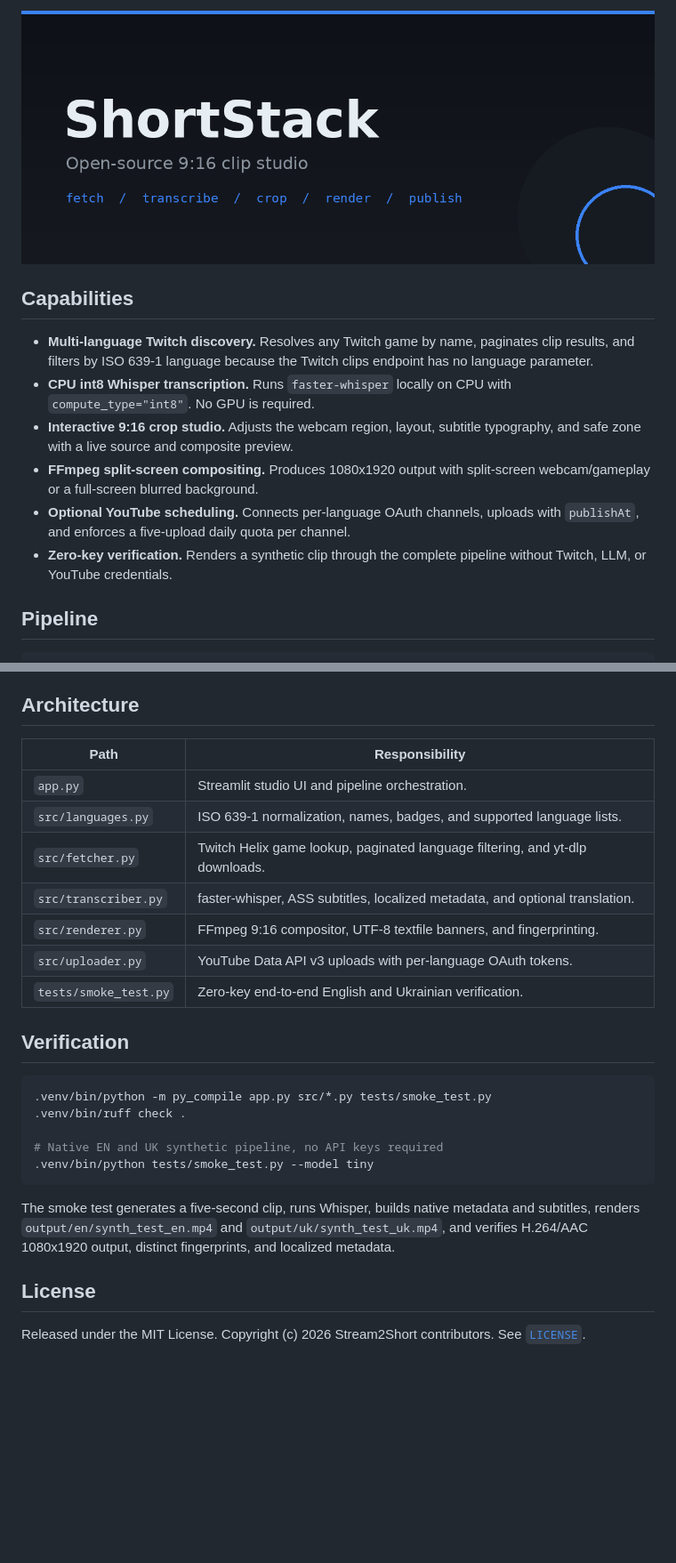
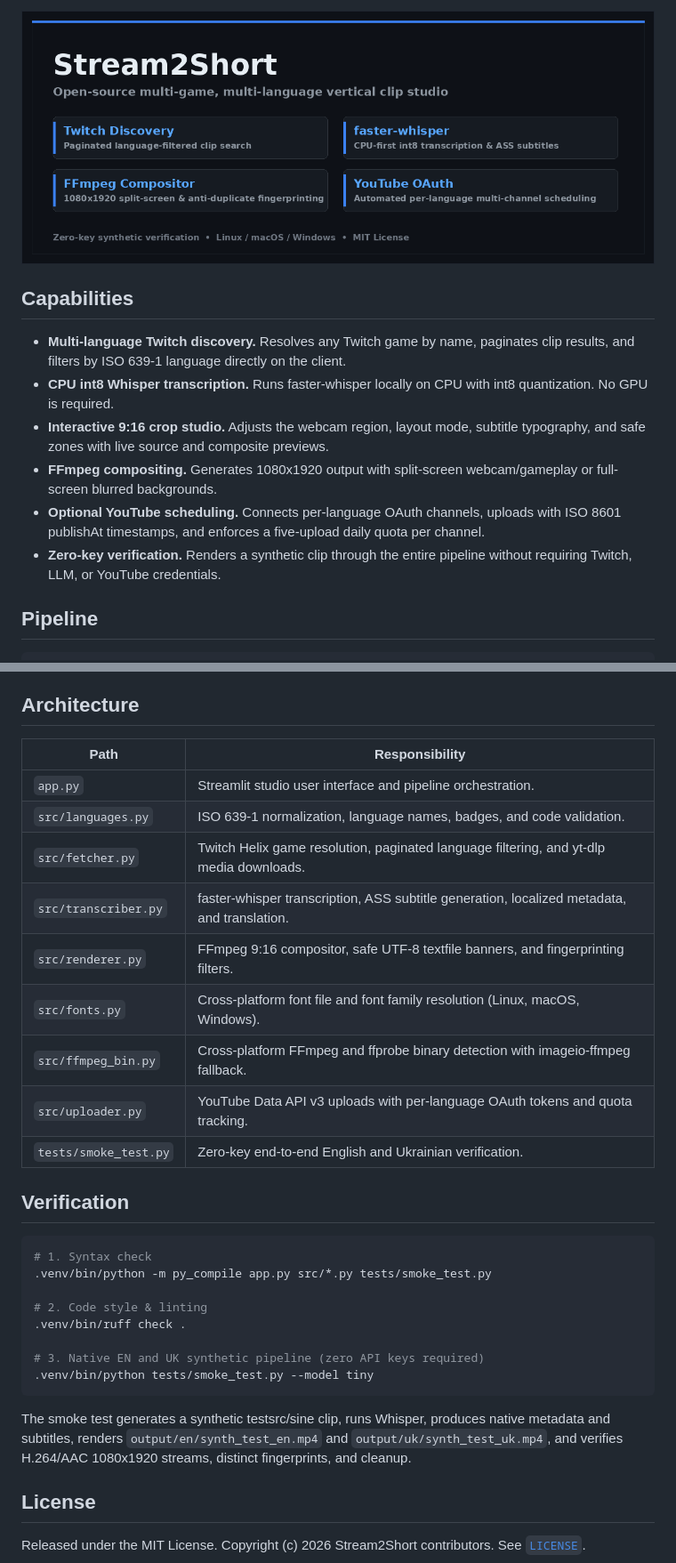
Before and after one commit to pqxq/stream2short, a Markdown page: README.md, 2 parts joined by grey strips. Shown at 89% size. Drawn GitHub-style; pictures changed too: docs/preview.png; blank space fills up the shorter version.

Commit message:
feat: complete production readiness, cross-platform launchers, screenshots, and branding polish

````diff
--- a/README.md
+++ b/README.md
@@ -6,12 +11,12 @@ Stream2Short is a local-first Streamlit studio that turns gaming clips into 9:16
 
 ## Capabilities
 
-- **Multi-language Twitch discovery.** Resolves any Twitch game by name, paginates clip results, and filters by ISO 639-1 language because the Twitch clips endpoint has no language parameter.
-- **CPU int8 Whisper transcription.** Runs `faster-whisper` locally on CPU with `compute_type="int8"`. No GPU is required.
-- **Interactive 9:16 crop studio.** Adjusts the webcam region, layout, subtitle typography, and safe zone with a live source and composite preview.
-- **FFmpeg split-screen compositing.** Produces 1080x1920 output with split-screen webcam/gameplay or a full-screen blurred background.
-- **Optional YouTube scheduling.** Connects per-language OAuth channels, uploads with `publishAt`, and enforces a five-upload daily quota per channel.
-- **Zero-key verification.** Renders a synthetic clip through the complete pipeline without Twitch, LLM, or YouTube credentials.
+- **Multi-language Twitch discovery.** Resolves any Twitch game by name, paginates clip results, and filters by ISO 639-1 language directly on the client.
+- **CPU int8 Whisper transcription.** Runs faster-whisper locally on CPU with int8 quantization. No GPU is required.
+- **Interactive 9:16 crop studio.** Adjusts the webcam region, layout mode, subtitle typography, and safe zones with live source and composite previews.
+- **FFmpeg compositing.** Generates 1080x1920 output with split-screen webcam/gameplay or full-screen blurred backgrounds.
+- **Optional YouTube scheduling.** Connects per-language OAuth channels, uploads with ISO 8601 publishAt timestamps, and enforces a five-upload daily quota per channel.
+- **Zero-key verification.** Renders a synthetic clip through the entire pipeline without requiring Twitch, LLM, or YouTube credentials.
 
 ## Pipeline
 
@@ -133,27 +179,32 @@ Scheduling uses ISO 8601 `publishAt` timestamps with configurable spacing and a
 
 ## Architecture
 
-| Path                    | Responsibility                                                                |
-| ----------------------- | ----------------------------------------------------------------------------- |
-| `app.py`              | Streamlit studio UI and pipeline orchestration.                               |
-| `src/languages.py`    | ISO 639-1 normalization, names, badges, and supported language lists.         |
-| `src/fetcher.py`      | Twitch Helix game lookup, paginated language filtering, and yt-dlp downloads. |
-| `src/transcriber.py`  | faster-whisper, ASS subtitles, localized metadata, and optional translation.  |
-| `src/renderer.py`     | FFmpeg 9:16 compositor, UTF-8 textfile banners, and fingerprinting.           |
-| `src/uploader.py`     | YouTube Data API v3 uploads with per-language OAuth tokens.                   |
-| `tests/smoke_test.py` | Zero-key end-to-end English and Ukrainian verification.                       |
+| Path | Responsibility |
+| --- | --- |
+| `app.py` | Streamlit studio user interface and pipeline orchestration. |
+| `src/languages.py` | ISO 639-1 normalization, language names, badges, and code validation. |
+| `src/fetcher.py` | Twitch Helix game resolution, paginated language filtering, and yt-dlp media downloads. |
+| `src/transcriber.py` | faster-whisper transcription, ASS subtitle generation, localized metadata, and translation. |
+| `src/renderer.py` | FFmpeg 9:16 compositor, safe UTF-8 textfile banners, and fingerprinting filters. |
+| `src/fonts.py` | Cross-platform font file and font family resolution (Linux, macOS, Windows). |
+| `src/ffmpeg_bin.py` | Cross-platform FFmpeg and ffprobe binary detection with imageio-ffmpeg fallback. |
+| `src/uploader.py` | YouTube Data API v3 uploads with per-language OAuth tokens and quota tracking. |
+| `tests/smoke_test.py` | Zero-key end-to-end English and Ukrainian verification. |
 
 ## Verification
 
 ```bash
+# 1. Syntax check
 .venv/bin/python -m py_compile app.py src/*.py tests/smoke_test.py
+
+# 2. Code style & linting
 .venv/bin/ruff check .
 
-# Native EN and UK synthetic pipeline, no API keys required
+# 3. Native EN and UK synthetic pipeline (zero API keys required)
 .venv/bin/python tests/smoke_test.py --model tiny
 ```
 
-The smoke test generates a five-second clip, runs Whisper, builds native metadata and subtitles, renders `output/en/synth_test_en.mp4` and `output/uk/synth_test_uk.mp4`, and verifies H.264/AAC 1080x1920 output, distinct fingerprints, and localized metadata.
+The smoke test generates a synthetic testsrc/sine clip, runs Whisper, produces native metadata and subtitles, renders `output/en/synth_test_en.mp4` and `output/uk/synth_test_uk.mp4`, and verifies H.264/AAC 1080x1920 streams, distinct fingerprints, and cleanup.
 
 ## License
 
````
Also changed, not shown: other parts of README.md (+89 -43 lines), docs/screenshots/01-fetch-queue.png (added), docs/screenshots/02-crop-studio.png (added), docs/screenshots/03-batch-render.png (added), 6 other files.
